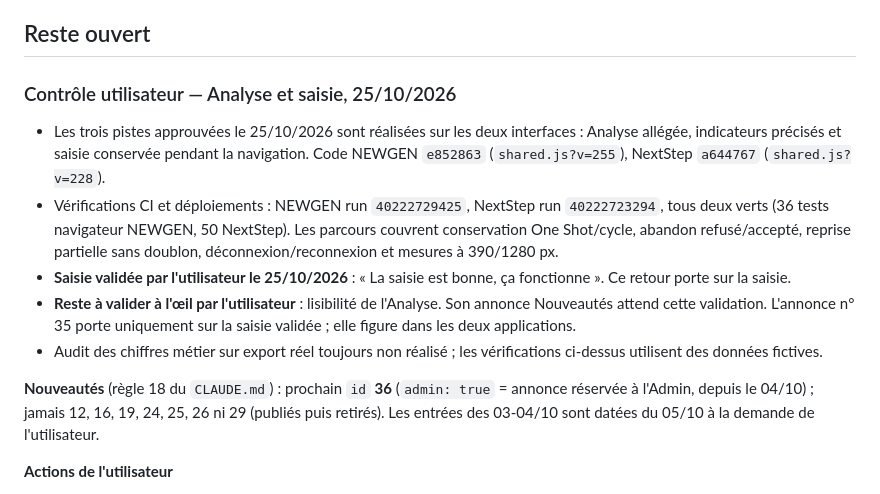
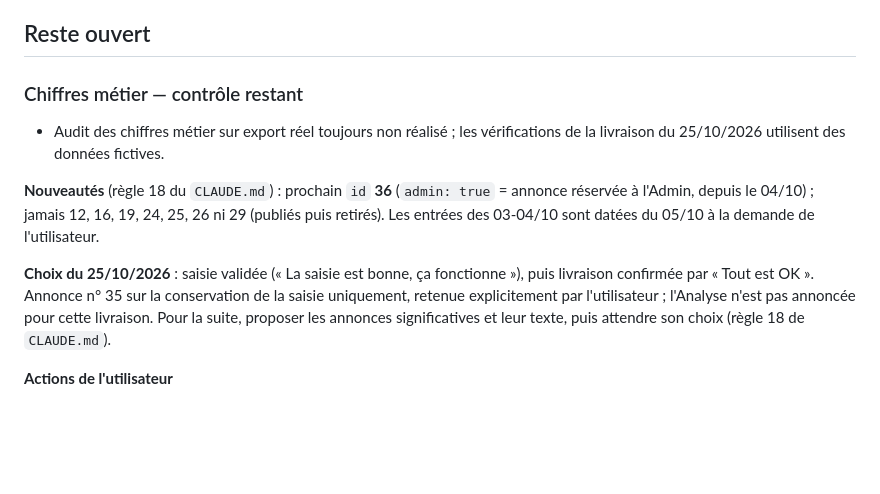
Before and after one commit to maswaddpt47-cmyk/ATELIERS_NEWGEN, a Markdown page: CHANTIERS.md, the part around the change. Rendered like a GitHub page; blank space fills up the shorter version.

Commit message:
docs: séparer validation et choix des annonces Nouveautés

```diff
--- a/CHANTIERS.md
+++ b/CHANTIERS.md
@@ -87,27 +87,20 @@ pas à jour ou si NextStep a des commits non poussés.
 
 ## Reste ouvert
 
-### Contrôle utilisateur — Analyse et saisie, 25/10/2026
+### Chiffres métier — contrôle restant
 
-- Les trois pistes approuvées le 25/10/2026 sont réalisées sur les deux
-  interfaces : Analyse allégée, indicateurs précisés et saisie conservée
-  pendant la navigation. Code NEWGEN `e852863` (`shared.js?v=255`),
-  NextStep `a644767` (`shared.js?v=228`).
-- Vérifications CI et déploiements : NEWGEN run `40222729425`, NextStep
-  run `40222723294`, tous deux verts (36 tests navigateur NEWGEN, 50 NextStep). Les parcours couvrent conservation
-  One Shot/cycle, abandon refusé/accepté, reprise partielle sans doublon,
-  déconnexion/reconnexion et mesures à 390/1280 px.
-- **Saisie validée par l'utilisateur le 25/10/2026** : « La saisie est
-  bonne, ça fonctionne ». Ce retour porte sur la saisie.
-- **Reste à valider à l'œil par l'utilisateur** : lisibilité de l'Analyse.
-  Son annonce Nouveautés attend cette validation. L'annonce n° 35 porte
-  uniquement sur la saisie validée ; elle figure dans les deux applications.
 - Audit des chiffres métier sur export réel toujours non réalisé ; les
-  vérifications ci-dessus utilisent des données fictives.
+  vérifications de la livraison du 25/10/2026 utilisent des données fictives.
 
 **Nouveautés** (règle 18 du `CLAUDE.md`) : prochain `id` **36** (`admin: true` = annonce réservée à l'Admin, depuis le 04/10) ; jamais 12,
 16, 19, 24, 25, 26 ni 29 (publiés puis retirés). Les entrées des 03-04/10
 sont datées du 05/10 à la demande de l'utilisateur.
+
+**Choix du 25/10/2026** : saisie validée (« La saisie est bonne, ça fonctionne »),
+puis livraison confirmée par « Tout est OK ». Annonce n° 35 sur la conservation
+de la saisie uniquement, retenue explicitement par l'utilisateur ; l'Analyse
+n'est pas annoncée pour cette livraison. Pour la suite, proposer les annonces
+significatives et leur texte, puis attendre son choix (règle 18 de `CLAUDE.md`).
 
 **Actions de l'utilisateur**
 
```
Also changed, not shown: CLAUDE.md (+1 -1 lines).
